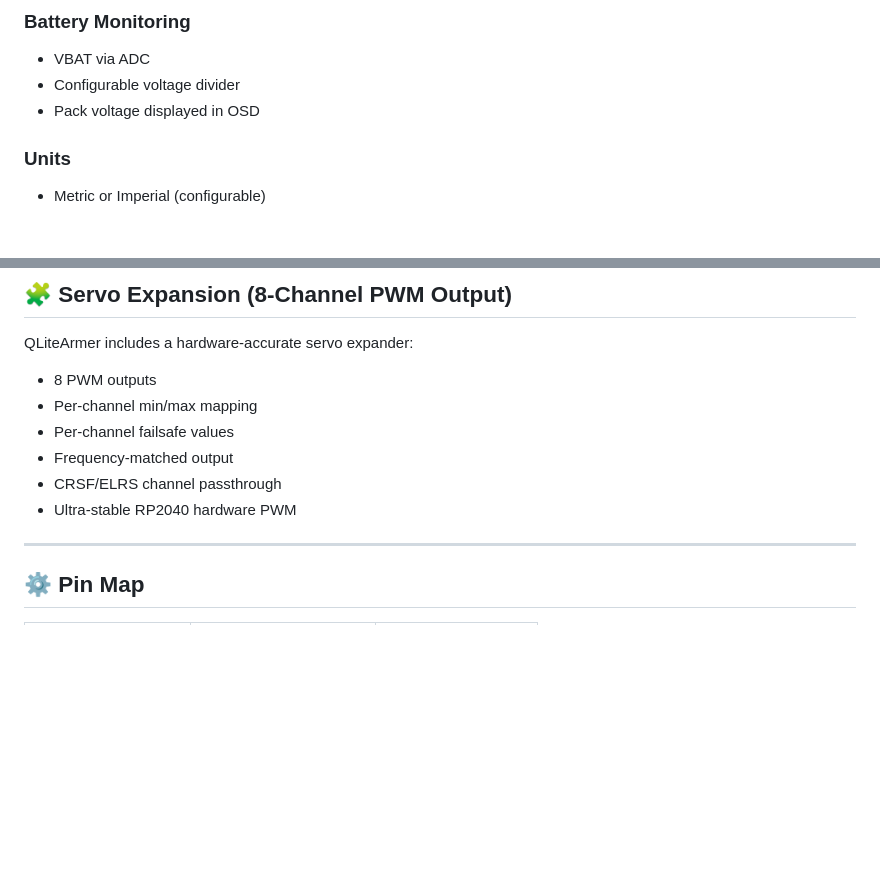
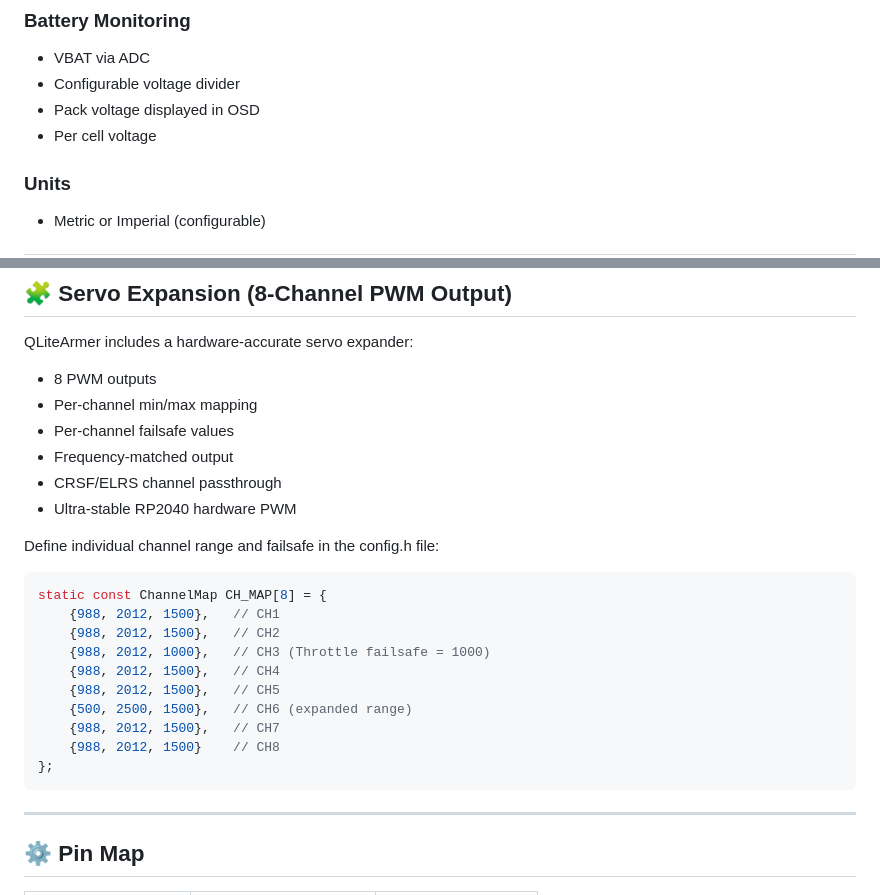
Before and after one commit to Qrome/QLiteArmer, a Markdown page: README.md, 2 parts joined by grey strips. Drawn GitHub-style; blank space fills up the shorter version.

Commit message:
updated details on readme

````diff
--- a/README.md
+++ b/README.md
@@ -85,6 +85,7 @@ This ensures predictable, pilot‑controlled arming behavior.
 - VBAT via ADC
 - Configurable voltage divider
 - Pack voltage displayed in OSD
+- Per cell voltage
 
 ### **Units**
 - Metric or Imperial (configurable)
@@ -101,6 +102,20 @@ QLiteArmer includes a hardware‑accurate servo expander:
 - Frequency‑matched output
 - CRSF/ELRS channel passthrough
 - Ultra‑stable RP2040 hardware PWM
+
+Define individual channel range and failsafe in the config.h file:
+```C
+static const ChannelMap CH_MAP[8] = {
+    {988, 2012, 1500},   // CH1
+    {988, 2012, 1500},   // CH2
+    {988, 2012, 1000},   // CH3 (Throttle failsafe = 1000)
+    {988, 2012, 1500},   // CH4
+    {988, 2012, 1500},   // CH5
+    {500, 2500, 1500},   // CH6 (expanded range)
+    {988, 2012, 1500},   // CH7
+    {988, 2012, 1500}    // CH8
+};
+```
 
 ---
 
````
